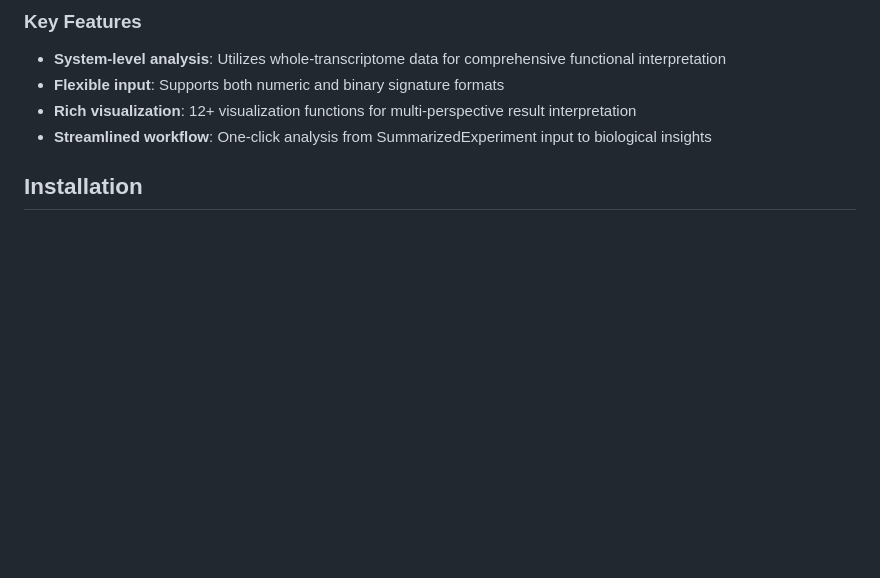
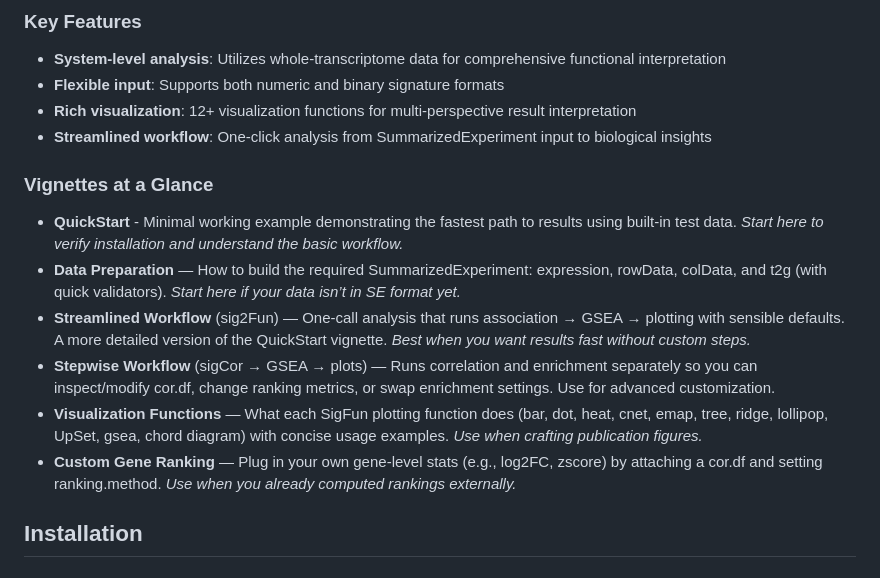
Before and after one commit to BioinfOMICS/SigFun, a Markdown page: README.md, the part around the change. Drawn GitHub-style; blank space fills up the shorter version.

```diff
--- a/README.md
+++ b/README.md
@@ -13,6 +13,15 @@
 - **Flexible input**: Supports both numeric and binary signature formats
 - **Rich visualization**: 12+ visualization functions for multi-perspective result interpretation
 - **Streamlined workflow**: One-click analysis from SummarizedExperiment input to biological insights
+
+### Vignettes at a Glance
+
+- **QuickStart** - Minimal working example demonstrating the fastest path to results using built-in test data. *Start here to verify installation and understand the basic workflow.*
+- **Data Preparation** — How to build the required SummarizedExperiment: expression, rowData, colData, and t2g (with quick validators). *Start here if your data isn’t in SE format yet.*
+- **Streamlined Workflow** (sig2Fun) — One-call analysis that runs association → GSEA → plotting with sensible defaults. A more detailed version of the QuickStart vignette. *Best when you want results fast without custom steps.*
+- **Stepwise Workflow** (sigCor → GSEA → plots) — Runs correlation and enrichment separately so you can inspect/modify cor.df, change ranking metrics, or swap enrichment settings. Use for advanced customization.
+- **Visualization Functions** — What each SigFun plotting function does (bar, dot, heat, cnet, emap, tree, ridge, lollipop, UpSet, gsea, chord diagram) with concise usage examples. *Use when crafting publication figures.*
+- **Custom Gene Ranking** — Plug in your own gene-level stats (e.g., log2FC, zscore) by attaching a cor.df and setting ranking.method. *Use when you already computed rankings externally.*
 
 ## Installation
 
```
